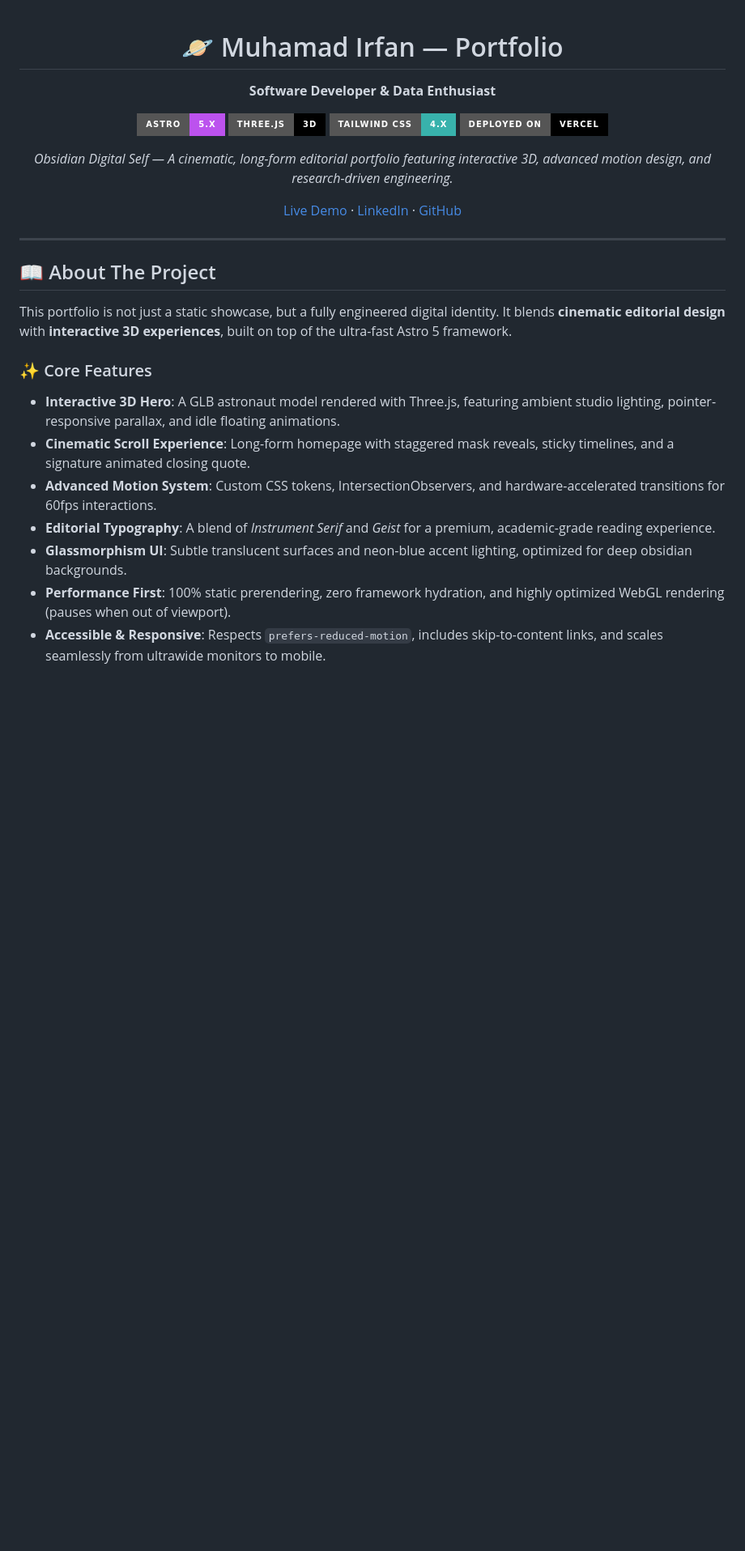
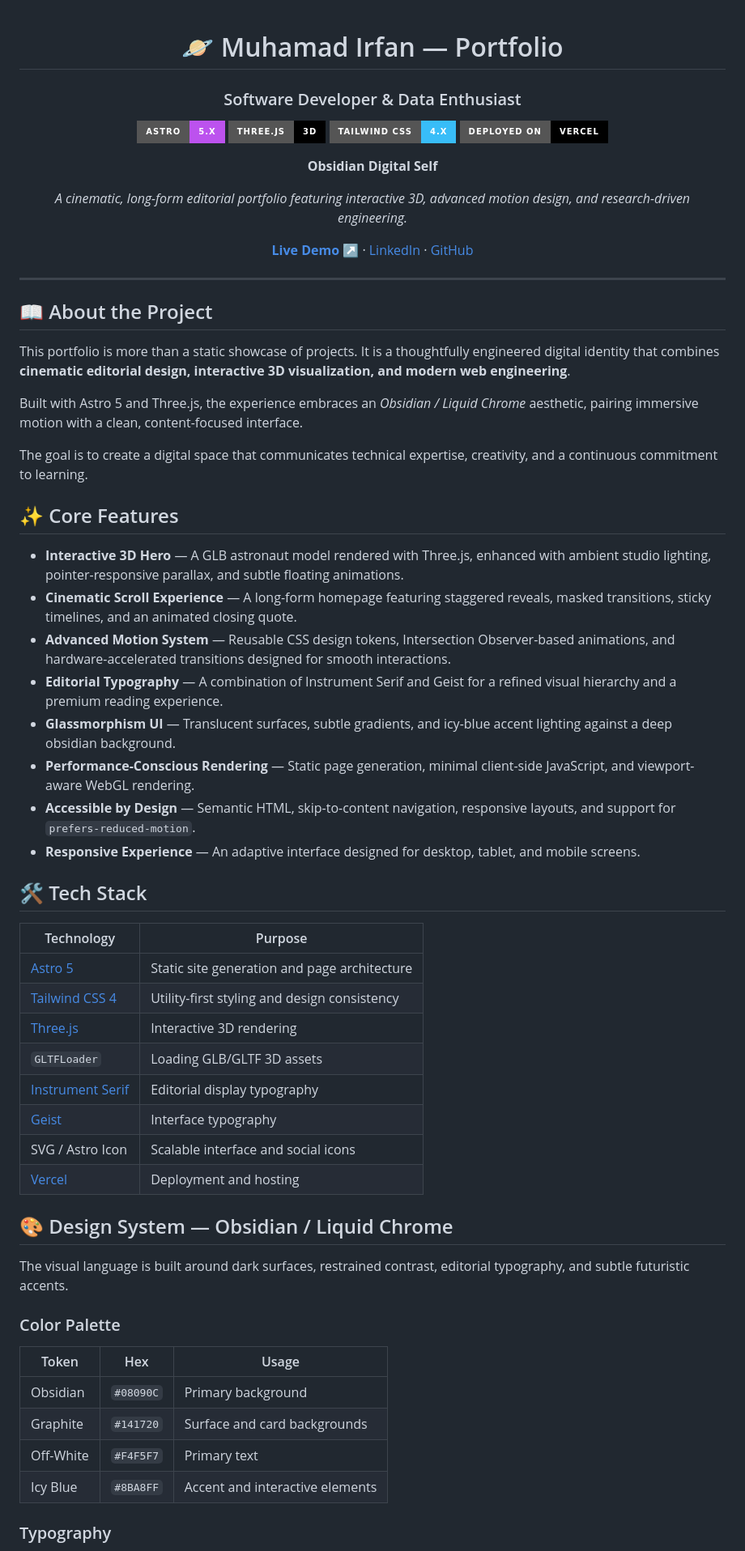
Before and after one commit to upimhmdirfn/portfolio.el, a Markdown page: README.md, the part around one of its changes. Shown at 81% size. GitHub-like rendering; badges without logos; blank space fills up the shorter version.

```diff
--- a/README.md
+++ b/README.md
@@ -1,32 +1,68 @@
-<div align="center">
+ <div align="center">
 
 # 🪐 Muhamad Irfan — Portfolio
 
-**Software Developer & Data Enthusiast**
+### Software Developer & Data Enthusiast
 
-[![Astro](https://img.shields.io/badge/Astro-5.x-BC52EE?style=for-the-badge&logo=astro&logoColor=white)](https://astro.build)
-[![Three.js](https://img.shields.io/badge/Three.js-3D-black?style=for-the-badge&logo=three.js&logoColor=white)](https://threejs.org)
-[![Tailwind CSS](https://img.shields.io/badge/Tailwind_CSS-4.x-38B2AC?style=for-the-badge&logo=tailwind-css&logoColor=white)](https://tailwindcss.com)
-[![Vercel](https://img.shields.io/badge/Deployed_on-Vercel-000000?style=for-the-badge&logo=vercel&logoColor=white)](https://vercel.com)
+[![Astro](https://img.shields.io/badge/Astro-5.x-BC52EE?style=for-the-badge&logo=astro&logoColor=white)](https://astro.build/)
+[![Three.js](https://img.shields.io/badge/Three.js-3D-black?style=for-the-badge&logo=threedotjs&logoColor=white)](https://threejs.org/)
+[![Tailwind CSS](https://img.shields.io/badge/Tailwind_CSS-4.x-38BDF8?style=for-the-badge&logo=tailwindcss&logoColor=white)](https://tailwindcss.com/)
+[![Vercel](https://img.shields.io/badge/Deployed_on-Vercel-000000?style=for-the-badge&logo=vercel&logoColor=white)](https://vercel.com/)
 
-*Obsidian Digital Self — A cinematic, long-form editorial portfolio featuring interactive 3D, advanced motion design, and research-driven engineering.*
+**Obsidian Digital Self**
 
-[Live Demo](https://portfolio-el.vercel.app) · [LinkedIn](https://linkedin.com/in/mhmdirfn) · [GitHub](https://github.com/upimhmdirfn)
+*A cinematic, long-form editorial portfolio featuring interactive 3D, advanced motion design, and research-driven engineering.*
+
+[**Live Demo ↗**](https://portfolio-el.vercel.app/) · [LinkedIn](https://linkedin.com/in/mhmdirfn) · [GitHub](https://github.com/upimhmdirfn)
 
 </div>
 
 ---
 
-## 📖 About The Project
+## 📖 About the Project
 
-This portfolio is not just a static showcase, but a fully engineered digital identity. It blends **cinematic editorial design** with **interactive 3D experiences**, built on top of the ultra-fast Astro 5 framework.
+This portfolio is more than a static showcase of projects. It is a thoughtfully engineered digital identity that combines **cinematic editorial design, interactive 3D visualization, and modern web engineering**.
 
-### ✨ Core Features
+Built with Astro 5 and Three.js, the experience embraces an *Obsidian / Liquid Chrome* aesthetic, pairing immersive motion with a clean, content-focused interface.
 
-- **Interactive 3D Hero**: A GLB astronaut model rendered with Three.js, featuring ambient studio lighting, pointer-responsive parallax, and idle floating animations.
-- **Cinematic Scroll Experience**: Long-form homepage with staggered mask reveals, sticky timelines, and a signature animated closing quote.
-- **Advanced Motion System**: Custom CSS tokens, IntersectionObservers, and hardware-accelerated transitions for 60fps interactions.
-- **Editorial Typography**: A blend of *Instrument Serif* and *Geist* for a premium, academic-grade reading experience.
-- **Glassmorphism UI**: Subtle translucent surfaces and neon-blue accent lighting, optimized for deep obsidian backgrounds.
-- **Performance First**: 100% static prerendering, zero framework hydration, and highly optimized WebGL rendering (pauses when out of viewport).
-- **Accessible & Responsive**: Respects `prefers-reduced-motion`, includes skip-to-content links, and scales seamlessly from ultrawide monitors to mobile.
+The goal is to create a digital space that communicates technical expertise, creativity, and a continuous commitment to learning.
+
+## ✨ Core Features
+
+- **Interactive 3D Hero** — A GLB astronaut model rendered with Three.js, enhanced with ambient studio lighting, pointer-responsive parallax, and subtle floating animations.
+- **Cinematic Scroll Experience** — A long-form homepage featuring staggered reveals, masked transitions, sticky timelines, and an animated closing quote.
+- **Advanced Motion System** — Reusable CSS design tokens, Intersection Observer-based animations, and hardware-accelerated transitions designed for smooth interactions.
+- **Editorial Typography** — A combination of Instrument Serif and Geist for a refined visual hierarchy and a premium reading experience.
+- **Glassmorphism UI** — Translucent surfaces, subtle gradients, and icy-blue accent lighting against a deep obsidian background.
+- **Performance-Conscious Rendering** — Static page generation, minimal client-side JavaScript, and viewport-aware WebGL rendering.
+- **Accessible by Design** — Semantic HTML, skip-to-content navigation, responsive layouts, and support for `prefers-reduced-motion`.
+- **Responsive Experience** — An adaptive interface designed for desktop, tablet, and mobile screens.
+
+## 🛠️ Tech Stack
+
+| Technology | Purpose |
+|---|---|
+| [Astro 5](https://astro.build/) | Static site generation and page architecture |
+| [Tailwind CSS 4](https://tailwindcss.com/) | Utility-first styling and design consistency |
+| [Three.js](https://threejs.org/) | Interactive 3D rendering |
+| `GLTFLoader` | Loading GLB/GLTF 3D assets |
+| [Instrument Serif](https://fonts.google.com/specimen/Instrument+Serif) | Editorial display typography |
+| [Geist](https://vercel.com/font) | Interface typography |
+| SVG / Astro Icon | Scalable interface and social icons |
+| [Vercel](https://vercel.com/) | Deployment and hosting |
+
+## 🎨 Design System — Obsidian / Liquid Chrome
+
+The visual language is built around dark surfaces, restrained contrast, editorial typography, and subtle futuristic accents.
+
+### Color Palette
+
+| Token | Hex | Usage |
+|---|---|---|
+| Obsidian | `#08090C` | Primary background |
+| Graphite | `#141720` | Surface and card backgrounds |
+| Off-White | `#F4F5F7` | Primary text |
+| Icy Blue | `#8BA8FF` | Accent and interactive elements |
+
+### Typography
+
```
Also changed, not shown: other parts of README.md (+117 -89 lines).
